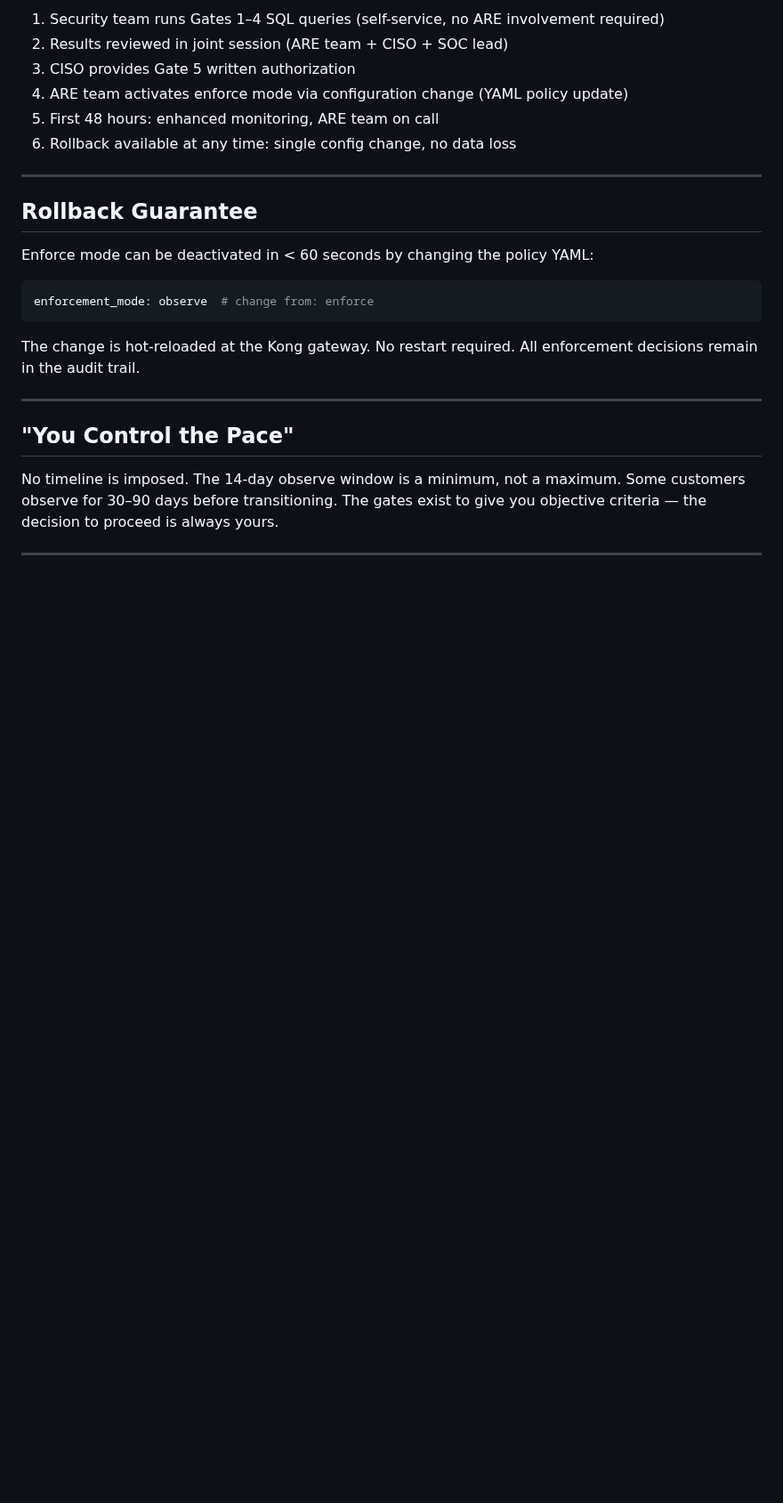
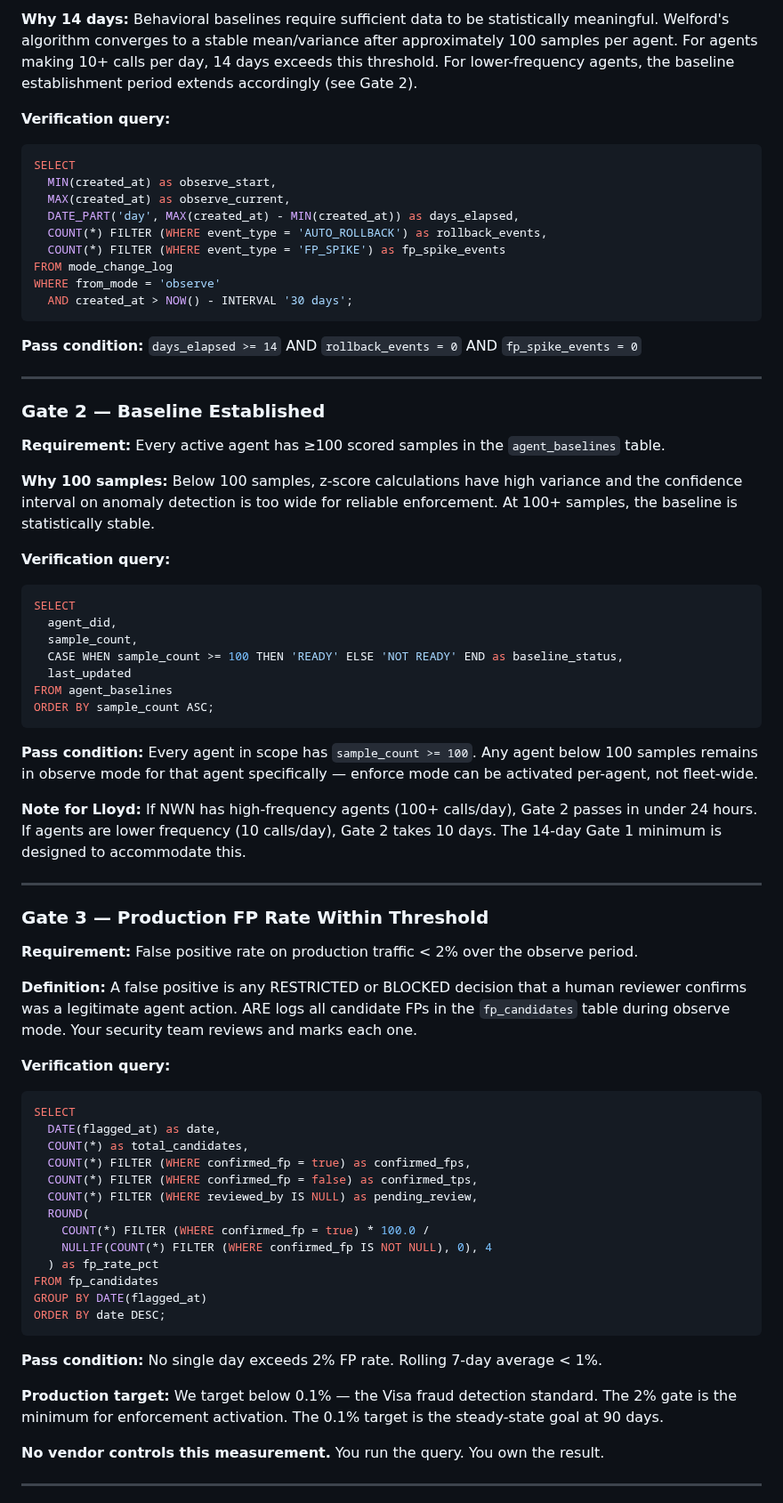
Before and after one commit to Rmasood1122/AgentRepEngine, a Markdown page: docs/enterprise/observe-to-enforce-criteria.md, the part around one of its changes. Shown at 89% size. Rendered like a GitHub page; blank space fills up the shorter version.

````diff
--- a/docs/enterprise/observe-to-enforce-criteria.md
+++ b/docs/enterprise/observe-to-enforce-criteria.md
@@ -81,29 +24,72 @@ to activate enforce mode.
 
-1. Security team runs Gates 1–4 SQL queries (self-service, no ARE involvement required)
-2. Results reviewed in joint session (ARE team + CISO + SOC lead)
-3. CISO provides Gate 5 written authorization
-4. ARE team activates enforce mode via configuration change (YAML policy update)
-5. First 48 hours: enhanced monitoring, ARE team on call
-6. Rollback available at any time: single config change, no data loss
+**Why 14 days:** Behavioral baselines require sufficient data to be statistically meaningful. Welford's algorithm converges to a stable mean/variance after approximately 100 samples per agent. For agents making 10+ calls per day, 14 days exceeds this threshold. For lower-frequency agents, the baseline establishment period extends accordingly (see Gate 2).
+
+**Verification query:**
+```sql
+SELECT
+  MIN(created_at) as observe_start,
+  MAX(created_at) as observe_current,
+  DATE_PART('day', MAX(created_at) - MIN(created_at)) as days_elapsed,
+  COUNT(*) FILTER (WHERE event_type = 'AUTO_ROLLBACK') as rollback_events,
+  COUNT(*) FILTER (WHERE event_type = 'FP_SPIKE') as fp_spike_events
+FROM mode_change_log
+WHERE from_mode = 'observe'
+  AND created_at > NOW() - INTERVAL '30 days';
+```
+
+**Pass condition:** `days_elapsed >= 14` AND `rollback_events = 0` AND `fp_spike_events = 0`
 
 ---
 
-## Rollback Guarantee
+### Gate 2 — Baseline Established
+**Requirement:** Every active agent has ≥100 scored samples in the `agent_baselines` table.
 
-Enforce mode can be deactivated in < 60 seconds by changing the policy YAML:
-```yaml
-enforcement_mode: observe  # change from: enforce
+**Why 100 samples:** Below 100 samples, z-score calculations have high variance and the confidence interval on anomaly detection is too wide for reliable enforcement. At 100+ samples, the baseline is statistically stable.
+
+**Verification query:**
+```sql
+SELECT
+  agent_did,
+  sample_count,
+  CASE WHEN sample_count >= 100 THEN 'READY' ELSE 'NOT READY' END as baseline_status,
+  last_updated
+FROM agent_baselines
+ORDER BY sample_count ASC;
 ```
-The change is hot-reloaded at the Kong gateway. No restart required.
-All enforcement decisions remain in the audit trail.
+
+**Pass condition:** Every agent in scope has `sample_count >= 100`. Any agent below 100 samples remains in observe mode for that agent specifically — enforce mode can be activated per-agent, not fleet-wide.
+
+**Note for Lloyd:** If NWN has high-frequency agents (100+ calls/day), Gate 2 passes in under 24 hours. If agents are lower frequency (10 calls/day), Gate 2 takes 10 days. The 14-day Gate 1 minimum is designed to accommodate this.
 
 ---
 
-## "You Control the Pace"
+### Gate 3 — Production FP Rate Within Threshold
+**Requirement:** False positive rate on production traffic < 2% over the observe period.
 
-No timeline is imposed. The 14-day observe window is a minimum, not a maximum.
-Some customers observe for 30–90 days before transitioning. The gates exist
-to give you objective criteria — the decision to proceed is always yours.
+**Definition:** A false positive is any RESTRICTED or BLOCKED decision that a human reviewer confirms was a legitimate agent action. ARE logs all candidate FPs in the `fp_candidates` table during observe mode. Your security team reviews and marks each one.
+
+**Verification query:**
+```sql
+SELECT
+  DATE(flagged_at) as date,
+  COUNT(*) as total_candidates,
+  COUNT(*) FILTER (WHERE confirmed_fp = true) as confirmed_fps,
+  COUNT(*) FILTER (WHERE confirmed_fp = false) as confirmed_tps,
+  COUNT(*) FILTER (WHERE reviewed_by IS NULL) as pending_review,
+  ROUND(
+    COUNT(*) FILTER (WHERE confirmed_fp = true) * 100.0 /
+    NULLIF(COUNT(*) FILTER (WHERE confirmed_fp IS NOT NULL), 0), 4
+  ) as fp_rate_pct
+FROM fp_candidates
+GROUP BY DATE(flagged_at)
+ORDER BY date DESC;
+```
+
+**Pass condition:** No single day exceeds 2% FP rate. Rolling 7-day average < 1%.
+
+**Production target:** We target below 0.1% — the Visa fraud detection standard. The 2% gate is the minimum for enforcement activation. The 0.1% target is the steady-state goal at 90 days.
+
+**No vendor controls this measurement.** You run the query. You own the result.
 
 ---
 
````
Also changed, not shown: other parts of docs/enterprise/observe-to-enforce-criteria.md (+127 -72 lines).
